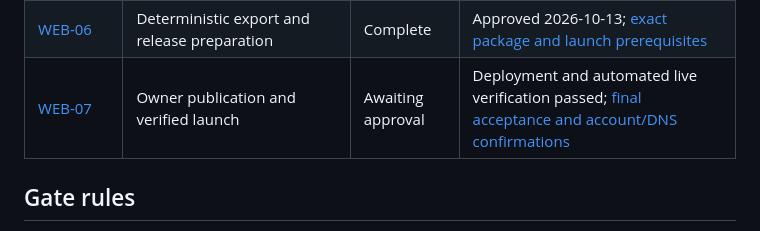
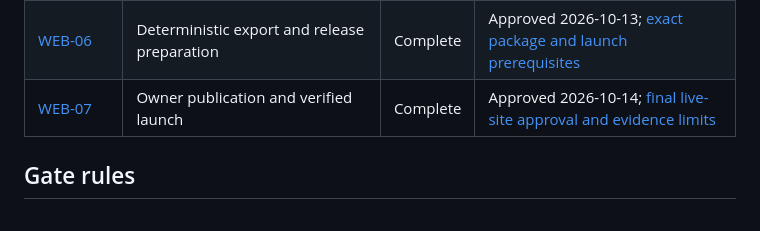
Before and after one commit to lpoli/gohealax-web, a Markdown page: docs/roadmap.md, the part around the change. Rendered like a GitHub page.

```diff
--- a/docs/roadmap.md
+++ b/docs/roadmap.md
@@ -13,7 +13,7 @@ status. Acceptance details live in the linked milestone files; evidence and bloc
 | [WEB-04](milestones/WEB-04.md) | Disclosure navigation, optional media and legal pages | Complete | Approved 2026-10-13; [owner approval](handoff.md#web-04-owner-approval) |
 | [WEB-05](milestones/WEB-05.md) | Accessibility, performance, metadata and 404 | Complete | Approved 2026-10-13; [owner review and Lighthouse evidence](handoff.md#web-05-owner-review-and-approval) |
 | [WEB-06](milestones/WEB-06.md) | Deterministic export and release preparation | Complete | Approved 2026-10-13; [exact package and launch prerequisites](handoff.md#web-06-owner-approval) |
-| [WEB-07](milestones/WEB-07.md) | Owner publication and verified launch | Awaiting approval | Deployment and automated live verification passed; [final acceptance and account/DNS confirmations](handoff.md#web-07-deployed-site-verification) |
+| [WEB-07](milestones/WEB-07.md) | Owner publication and verified launch | Complete | Approved 2026-10-14; [final live-site approval and evidence limits](handoff.md#web-07-final-owner-approval) |
 
 ## Gate rules
 
```
Also changed, not shown: README.md (+2 -2 lines), docs/handoff.md (+20 -0 lines).
